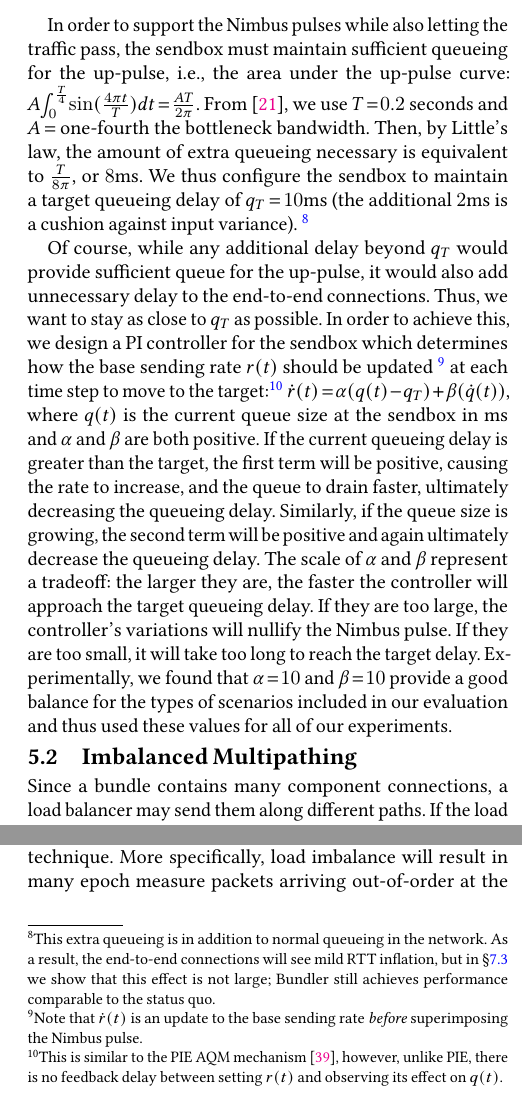
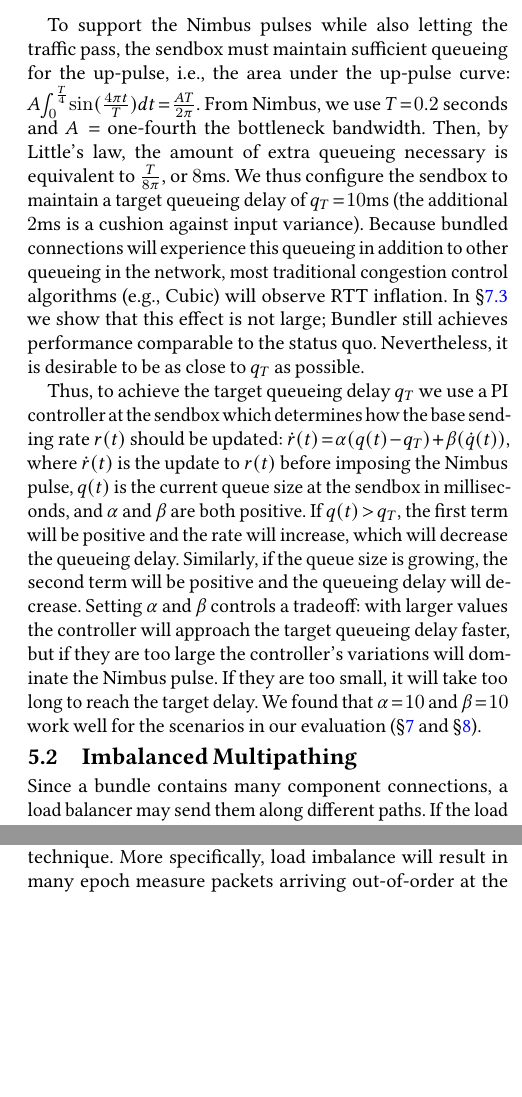
Before and after one commit to akshayknarayan/bundler-paper, a LaTeX paper (bundler-main.tex, which reads 5-queue-control.tex): two parts of the columns of page 8 of 16, joined at a grey line, cut so that both start at the same text, the shorter picture padded with empty space. Compiled offline with pdfLaTeX.

Commit message:
update queue controller text

```diff
--- a/5-queue-control.tex
+++ b/5-queue-control.tex
@@ -62,27 +54,24 @@ In order to determine when it is safe to resume delay-control while in buffer-fi
 % However, if the \inbox entirely drains its queues into the network, it will no longer be possible for Nimbus to overlay pulses onto the traffic pattern, and it will be unable to determine the nature of the cross traffic.
 % Practically, this would mean that once \inbox switches to compete with cross traffic, it would never gain the information necessary to switch back.
 
-In order to support the Nimbus pulses while also letting the traffic pass,
-% Instead, to support active probing while also letting the traffic pass,
+To support the Nimbus pulses while also letting the traffic pass,
 the \inbox must maintain sufficient queueing for the up-pulse,
-%queueing.
-% How many packets should this be? The \inbox should be able to generate enough packets for the up-pulse,
 \ie the area under the up-pulse curve:
 $A \int_0^{\frac{T}{4}} \sin(\frac{4\pi{}t}{T}) dt = \frac{AT}{2\pi}$.
-From \cite{nimbus-arxiv}, we use $T = 0.2$ seconds and $A =$ one-fourth the bottleneck bandwidth. Then, by Little's law, the amount of extra queueing necessary is equivalent to
-% By Little's law, we can calculate the amount of extra queueing:
+From Nimbus, we use $T = 0.2$ seconds and $A =$ one-fourth the bottleneck bandwidth. Then, by Little's law, the amount of extra queueing necessary is equivalent to
 $\frac{T}{8\pi}$, or $8$ms. % We call this the target queueing delay, or $q_T$.
 We thus configure the \inbox to maintain a target queueing delay of $q_T = 10$ms (the additional $2$ms is a cushion against input variance).
-\footnote{This extra queueing is in addition to normal queueing in the network. As a result, the end-to-end connections will see mild RTT inflation, but in \S\ref{s:robust:cross} we show that this effect is not large; \name still achieves performance comparable to the status quo.}
+Because bundled connections will experience this queueing in addition to other queueing in the network,
+most traditional congestion control algorithms (\eg Cubic) will observe RTT inflation.
+In \S\ref{s:robust:cross} we show that this effect is not large; \name still achieves performance comparable to the status quo. Nevertheless, it is desirable to be as close to $q_T$ as possible.
 
-% In order to achieve this target queueing delay,
-Of course, while any additional delay beyond $q_T$ would provide sufficient queue for the up-pulse, it would also add unnecessary delay to the end-to-end connections. Thus, we want to stay as close to $q_T$ as possible. In order to achieve this,
-we design a PI controller for the \inbox which determines how the base sending rate $r(t)$ should be updated
-\footnote{Note that $\dot{r}(t)$ is an update to the base sending rate \emph{before} superimposing the Nimbus pulse.}
-at each time step to move to the target:\footnote{This is similar to the PIE AQM mechanism~\cite{pie}, however, unlike PIE, there is no feedback delay between setting $r(t)$ and observing its effect on $q(t)$.}
-$\dot{r}(t) = \alpha (q(t) - q_T) + \beta (\dot{q}(t))$, where $q(t)$ is the current queue size at the \inbox in ms and $\alpha$ and $\beta$ are both positive.
-If the current queueing delay is greater than the target, the first term will be positive, causing the rate to increase, and the queue to drain faster, ultimately decreasing the queueing delay. Similarly, if the queue size is growing, the second term will be positive and again ultimately decrease the queueing delay. The scale of $\alpha$ and $\beta$ represent a tradeoff: the larger they are, the faster the controller will approach the target queueing delay. If they are too large, the controller's variations will nullify the Nimbus pulse. If they are too small, it will take too long to reach the target delay. Experimentally, we found that $\alpha=10$ and $\beta = 10$ provide a good balance for the types of scenarios included in our evaluation and thus used these values for all of our experiments.
-
+Thus, to achieve the target queueing delay $q_T$
+we use a PI controller at the \inbox which determines how the base sending rate $r(t)$ should be updated:
+$\dot{r}(t) = \alpha (q(t) - q_T) + \beta (\dot{q}(t))$, where $\dot{r}(t)$ is the update to $r(t)$ before imposing the Nimbus pulse, $q(t)$ is the current queue size at the \inbox in milliseconds, and $\alpha$ and $\beta$ are both positive.
+If $q(t) > q_T$, the first term will be positive and the rate will increase, which will decrease the queueing delay. Similarly, if the queue size is growing, the second term will be positive and the queueing delay will decrease.
+Setting $\alpha$ and $\beta$ controls a tradeoff: with larger values the controller will approach the target queueing delay faster, but if they are too large the controller's variations will dominate the Nimbus pulse.
+If they are too small, it will take too long to reach the target delay.
+We found that $\alpha=10$ and $\beta = 10$ work well for the scenarios in our evaluation (\S\ref{s:eval} and \S\ref{s:eval:realworld}).
 
 % This problem is similar to the role of the PIE AQM mechanism~\cite{pie}, which also seeks to maintain a queueing delay target.
 % Correspondingly, we design a PI controller at the \inbox as part of the fairness control module.
```
Also changed, not shown: 5-queue-control.tex (26 more changed lines).
